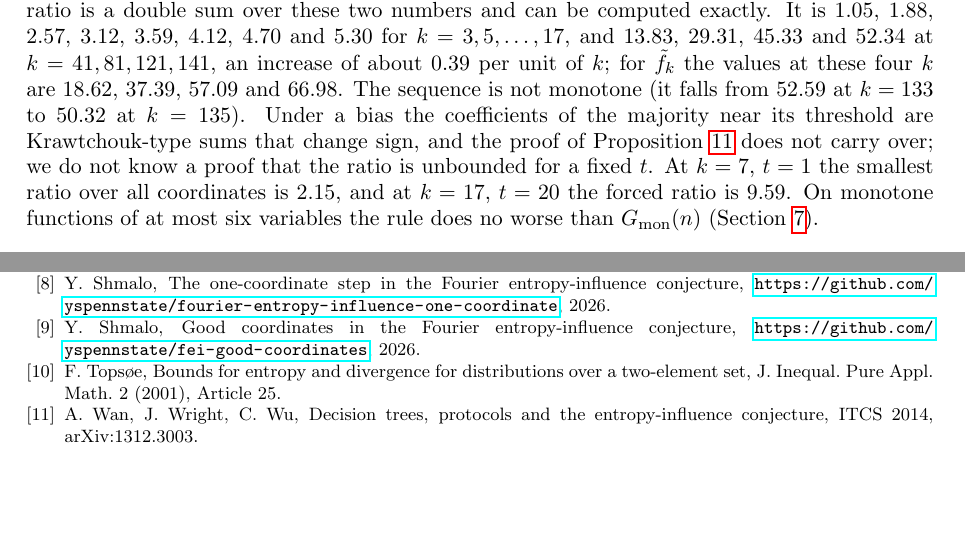
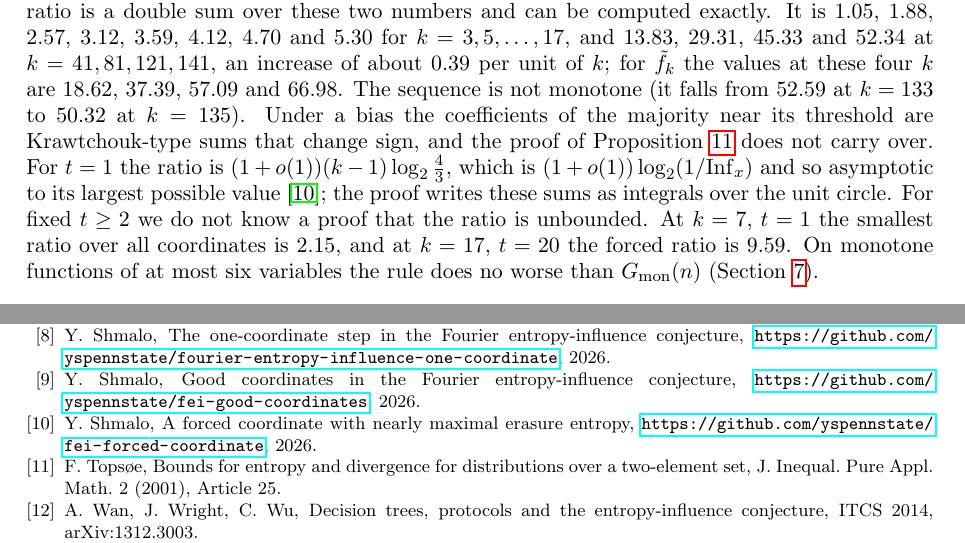
Before and after one commit to yspennstate/fei-hidden-coordinates, a LaTeX paper (main.tex): two parts of pages 8 and 11 of 11, joined at a grey line, cut so that both start at the same text, the shorter picture padded with empty space. Compiled offline with pdfLaTeX.

Commit message:
Cite the t = 1 asymptotic

```diff
--- a/main.tex
+++ b/main.tex
@@ -469,7 +466,9 @@ $4.70$ and $5.30$ for $k=3,5,\dots,17$, and $13.83$, $29.31$, $45.33$ and $52.34
 of about $0.39$ per unit of $k$; for $\tilde f_k$ the values at these four $k$ are $18.62$, $37.39$, $57.09$ and
 $66.98$. The sequence is not monotone (it falls from $52.59$ at $k=133$ to $50.32$ at $k=135$). Under a bias the
 coefficients of the majority near its threshold are Krawtchouk-type sums that change sign, and the proof of
-Proposition~\ref{prop:both} does not carry over; we do not know a proof that the ratio is unbounded for a fixed $t$.
+Proposition~\ref{prop:both} does not carry over. For $t=1$ the ratio is $(1+o(1))(k-1)\log_2\frac43$, which is
+$(1+o(1))\log_2(1/\Inf_x)$ and so asymptotic to its largest possible value~\cite{Shm9}; the proof writes these sums
+as integrals over the unit circle. For fixed $t\ge2$ we do not know a proof that the ratio is unbounded.
 At $k=7$, $t=1$ the smallest ratio over all coordinates is $2.15$, and at $k=17$, $t=20$ the forced ratio is
 $9.59$. On monotone functions of at most six variables the rule does no worse than $G_{\mathrm{mon}}(n)$
 (Section~\ref{sec:census}).
@@ -634,6 +633,8 @@ Boolean functions, ICALP 2011, Lecture Notes in Comput. Sci. 6755, 330--341.
 \url{https://github.com/yspennstate/fourier-entropy-influence-one-coordinate}, 2026.
 \bibitem{Shm3} Y.~Shmalo, Good coordinates in the Fourier entropy-influence conjecture,
 \url{https://github.com/yspennstate/fei-good-coordinates}, 2026.
+\bibitem{Shm9} Y.~Shmalo, A forced coordinate with nearly maximal erasure entropy,
+\url{https://github.com/yspennstate/fei-forced-coordinate}, 2026.
 \bibitem{Top} F.~Tops{\o}e, Bounds for entropy and divergence for distributions over a two-element set, J. Inequal.
 Pure Appl. Math. 2 (2001), Article 25.
 \bibitem{WWW}A.~Wan, J.~Wright, C.~Wu, Decision trees, protocols and the entropy-influence conjecture, ITCS 2014,
```
Also changed, not shown: README.md, main.pdf, main.tex (7 more changed lines).
